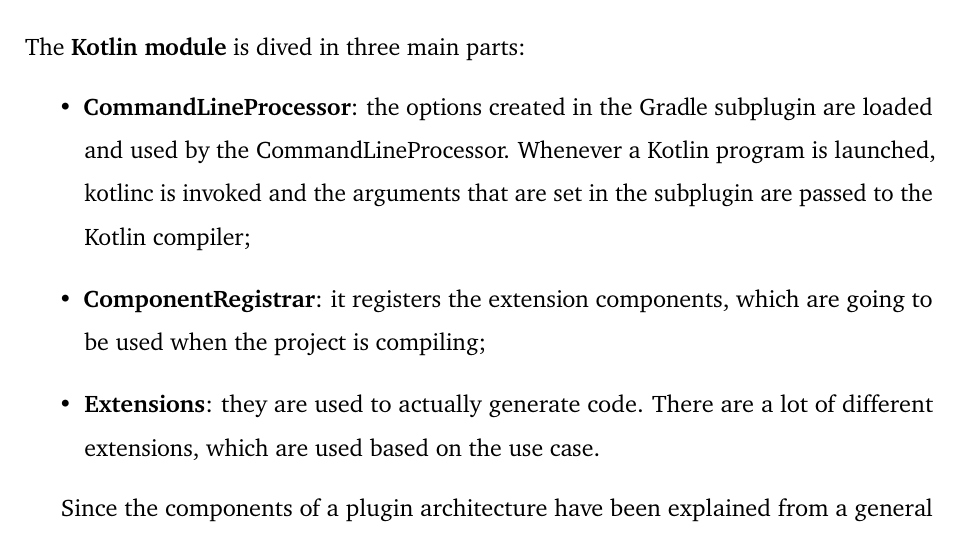
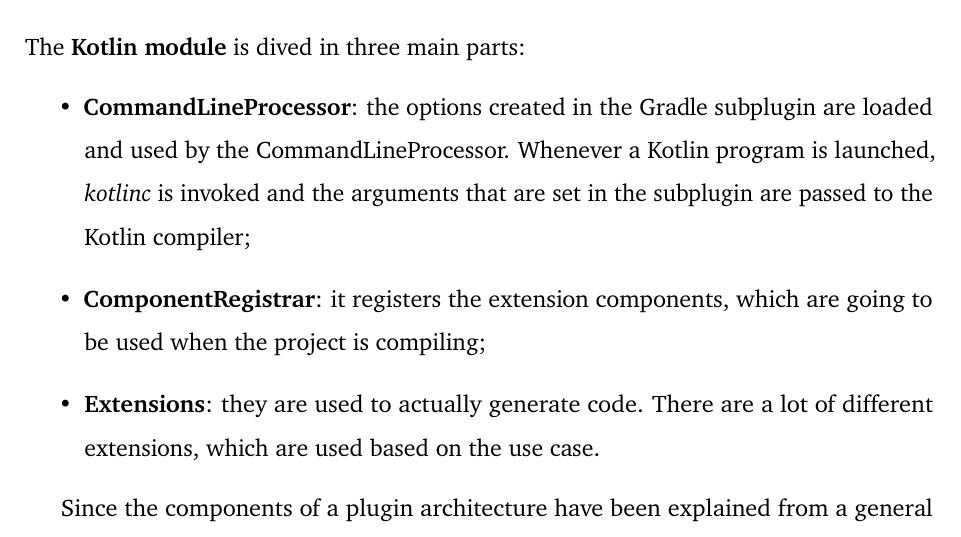
Before and after one commit to ElisaTronetti/collektive-master-thesis, a LaTeX thesis (main.tex, which reads document/chapters/2-metaprogramming/metaprogramming.tex): part of page 36 of 100, cut so that both start at the same text. Compiled offline with pdfLaTeX.

Commit message:
fix(metaprogramming): added italic word

```diff
--- a/document/chapters/2-metaprogramming/metaprogramming.tex
+++ b/document/chapters/2-metaprogramming/metaprogramming.tex
@@ -191,7 +191,7 @@
 
 \noindent The \textbf{Kotlin module} is dived in three main parts:
 \begin{itemize}
-    \item \textbf{CommandLineProcessor}: the options created in the Gradle subplugin are loaded and used by the CommandLineProcessor. Whenever a Kotlin program is launched, kotlinc is invoked and the arguments that are set in the subplugin are passed to the Kotlin compiler;
+    \item \textbf{CommandLineProcessor}: the options created in the Gradle subplugin are loaded and used by the CommandLineProcessor. Whenever a Kotlin program is launched, \textit{kotlinc} is invoked and the arguments that are set in the subplugin are passed to the Kotlin compiler;
     \item \textbf{ComponentRegistrar}: it registers the extension components, which are going to be used when the project is compiling;
     \item \textbf{Extensions}: they are used to actually generate code. There are a lot of different extensions, which are used based on the use case.
 \end{itemize}
```
